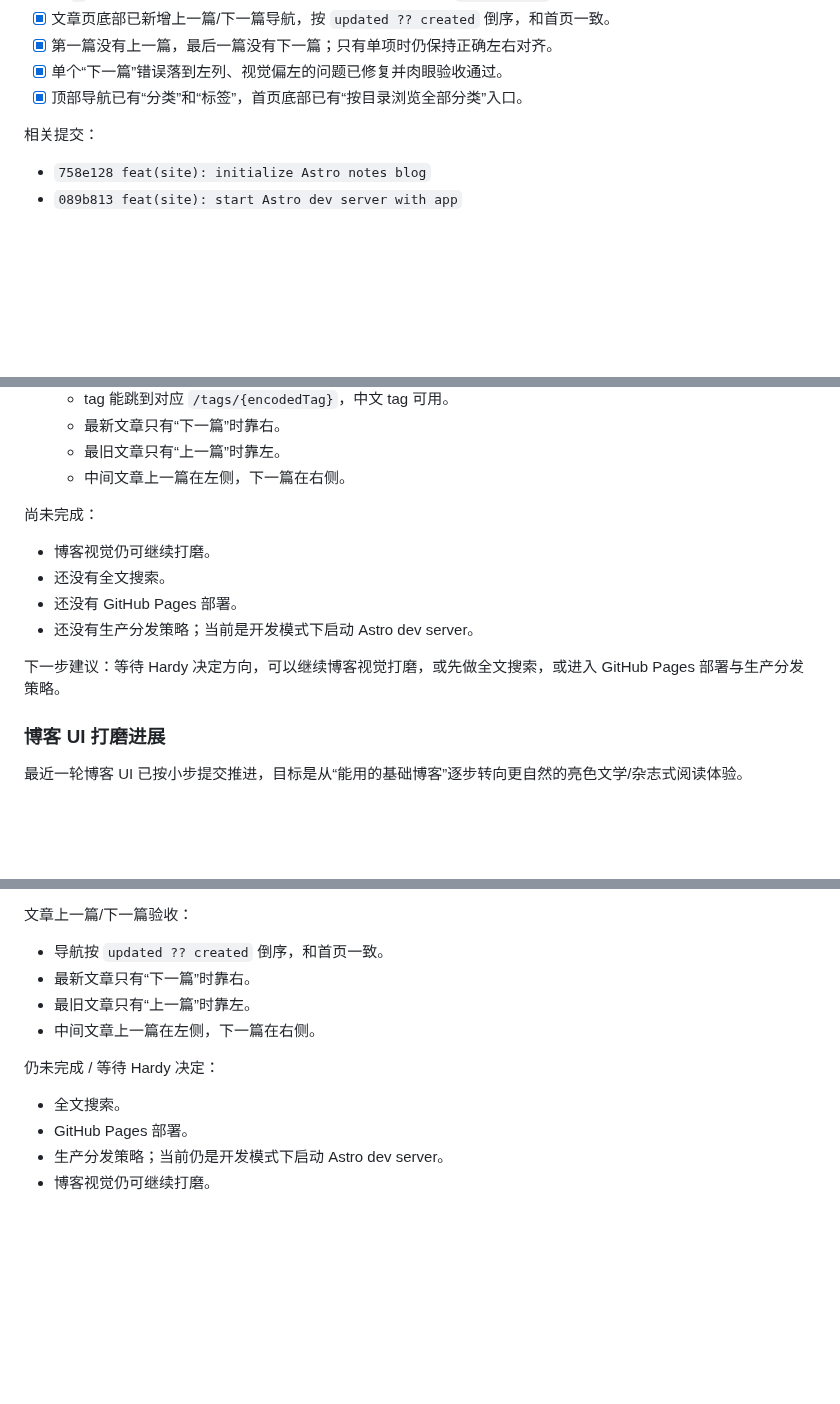
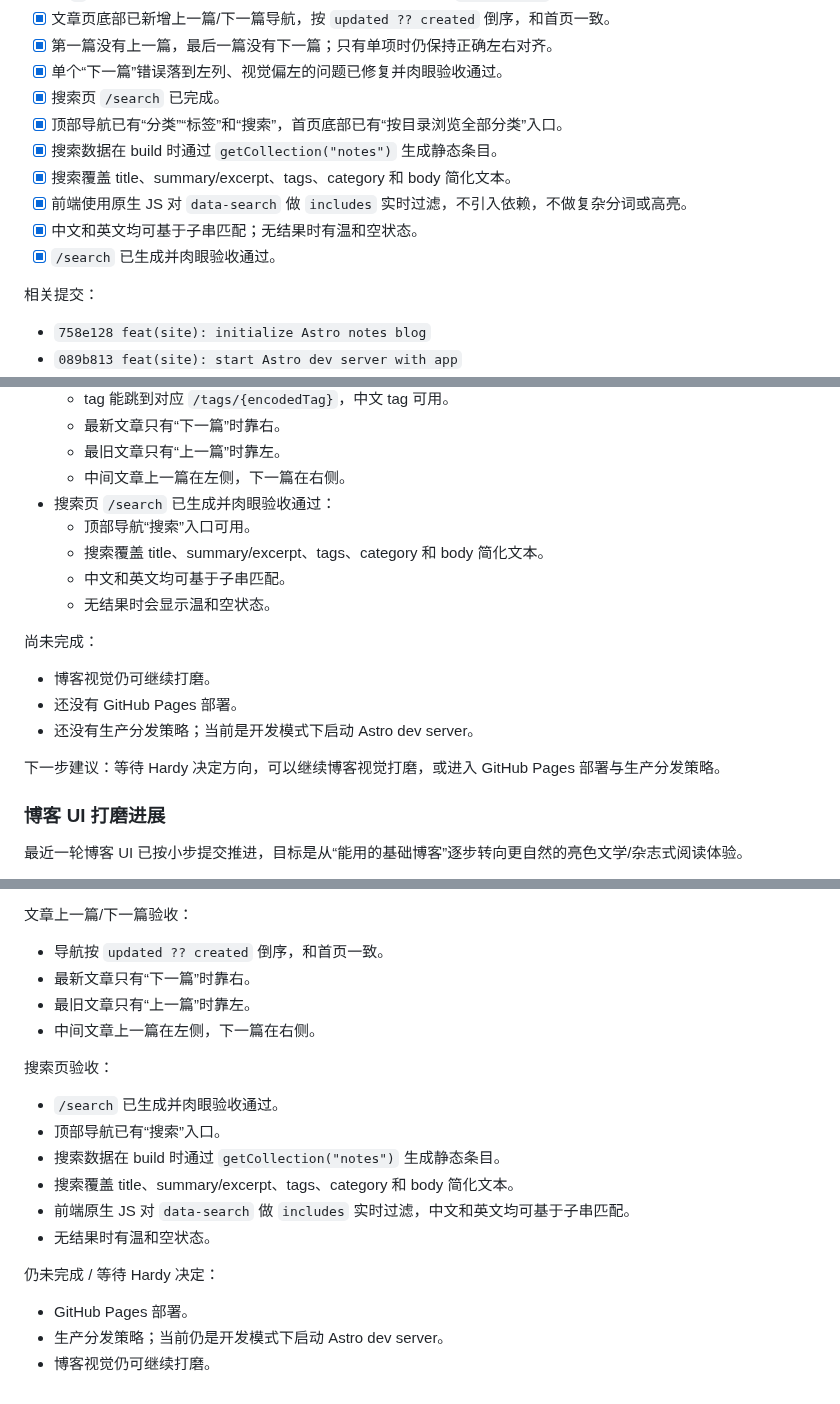
Before and after one commit to hardyz0517/oi-notebook, a Markdown page: docs/HANDOFF.md, 3 parts joined by grey strips. Rendered like a GitHub page; blank space fills up the shorter version.

Commit message:
docs: record search page

```diff
--- a/docs/HANDOFF.md
+++ b/docs/HANDOFF.md
@@ -385,7 +386,13 @@ Phase 5 已从“第一刀初始化”推进到本地开发闭环：仓库新增
 - [x] 文章页底部已新增上一篇/下一篇导航，按 `updated ?? created` 倒序，和首页一致。
 - [x] 第一篇没有上一篇，最后一篇没有下一篇；只有单项时仍保持正确左右对齐。
 - [x] 单个“下一篇”错误落到左列、视觉偏左的问题已修复并肉眼验收通过。
-- [x] 顶部导航已有“分类”和“标签”，首页底部已有“按目录浏览全部分类”入口。
+- [x] 搜索页 `/search` 已完成。
+- [x] 顶部导航已有“分类”“标签”和“搜索”，首页底部已有“按目录浏览全部分类”入口。
+- [x] 搜索数据在 build 时通过 `getCollection("notes")` 生成静态条目。
+- [x] 搜索覆盖 title、summary/excerpt、tags、category 和 body 简化文本。
+- [x] 前端使用原生 JS 对 `data-search` 做 `includes` 实时过滤，不引入依赖，不做复杂分词或高亮。
+- [x] 中文和英文均可基于子串匹配；无结果时有温和空状态。
+- [x] `/search` 已生成并肉眼验收通过。
 
 相关提交：
 
@@ -442,15 +450,19 @@ Phase 5 已从“第一刀初始化”推进到本地开发闭环：仓库新增
   - 最新文章只有“下一篇”时靠右。
   - 最旧文章只有“上一篇”时靠左。
   - 中间文章上一篇在左侧，下一篇在右侧。
+- 搜索页 `/search` 已生成并肉眼验收通过：
+  - 顶部导航“搜索”入口可用。
+  - 搜索覆盖 title、summary/excerpt、tags、category 和 body 简化文本。
+  - 中文和英文均可基于子串匹配。
+  - 无结果时会显示温和空状态。
 
 尚未完成：
 
 - 博客视觉仍可继续打磨。
-- 还没有全文搜索。
 - 还没有 GitHub Pages 部署。
 - 还没有生产分发策略；当前是开发模式下启动 Astro dev server。
 
-下一步建议：等待 Hardy 决定方向，可以继续博客视觉打磨，或先做全文搜索，或进入 GitHub Pages 部署与生产分发策略。
+下一步建议：等待 Hardy 决定方向，可以继续博客视觉打磨，或进入 GitHub Pages 部署与生产分发策略。
 
 ### 博客 UI 打磨进展
 
@@ -545,9 +558,17 @@ Phase 5 已从“第一刀初始化”推进到本地开发闭环：仓库新增
 - 最旧文章只有“上一篇”时靠左。
 - 中间文章上一篇在左侧，下一篇在右侧。
 
+搜索页验收：
+
+- `/search` 已生成并肉眼验收通过。
+- 顶部导航已有“搜索”入口。
+- 搜索数据在 build 时通过 `getCollection("notes")` 生成静态条目。
+- 搜索覆盖 title、summary/excerpt、tags、category 和 body 简化文本。
+- 前端原生 JS 对 `data-search` 做 `includes` 实时过滤，中文和英文均可基于子串匹配。
+- 无结果时有温和空状态。
+
 仍未完成 / 等待 Hardy 决定：
 
-- 全文搜索。
 - GitHub Pages 部署。
 - 生产分发策略；当前仍是开发模式下启动 Astro dev server。
 - 博客视觉仍可继续打磨。
```
Also changed, not shown: other parts of docs/HANDOFF.md (+6 -3 lines).
